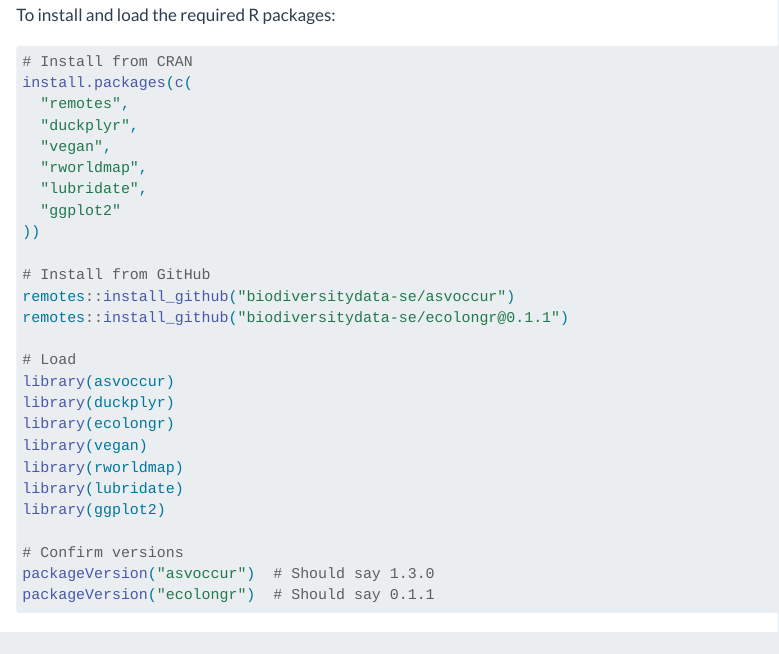
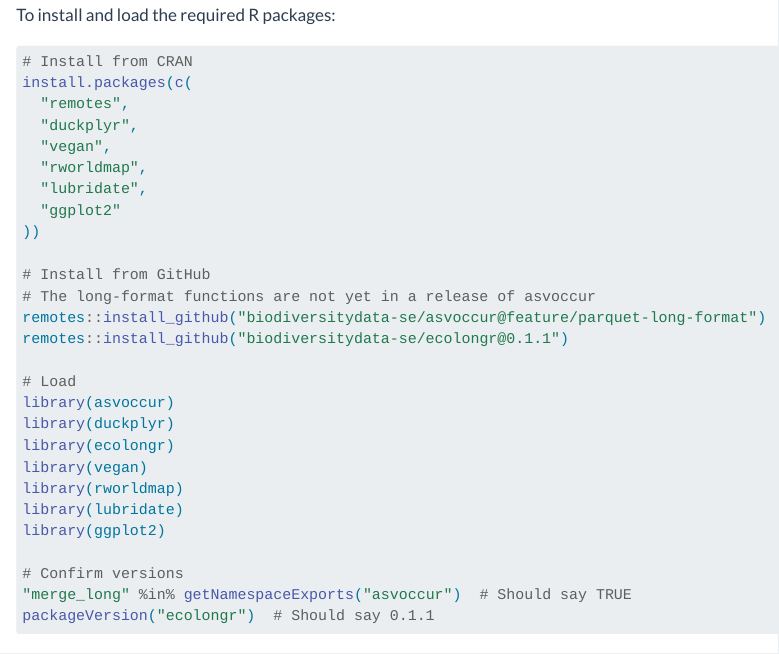
Before and after one commit to biodiversitydata-se/sbdi-eDNA-smn, a Quarto document (tutorial-01-setup.qmd): the page in a window 1100 px wide, from 1550 px down. Rendered offline with R 4.5, knitr and Pandoc in place of Quarto, with nearby package versions.

Commit message:
Install asvoccur from the long-format branch until it is released
Co-Authored-By: Claude Opus 5.5 <noreply@anthropic.com>

````diff
--- a/tutorial-01-setup.qmd
+++ b/tutorial-01-setup.qmd
@@ -87,7 +87,8 @@
 ))
 
 # Install from GitHub
-remotes::install_github("biodiversitydata-se/asvoccur")
+# The long-format functions are not yet in a release of asvoccur
+remotes::install_github("biodiversitydata-se/asvoccur@feature/parquet-long-format")
 remotes::install_github("biodiversitydata-se/ecolongr@0.1.1")
 
 # Load
@@ -100,7 +101,7 @@
 library(ggplot2)
 
 # Confirm versions
-packageVersion("asvoccur")  # Should say 1.3.0
+"merge_long" %in% getNamespaceExports("asvoccur")  # Should say TRUE
 packageVersion("ecolongr")  # Should say 0.1.1
 ```
 
````
Also changed, not shown: docs/search.json, 1 other file.
